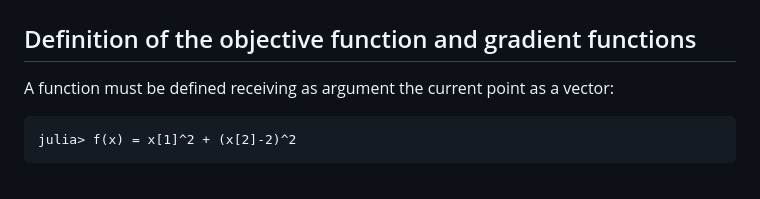
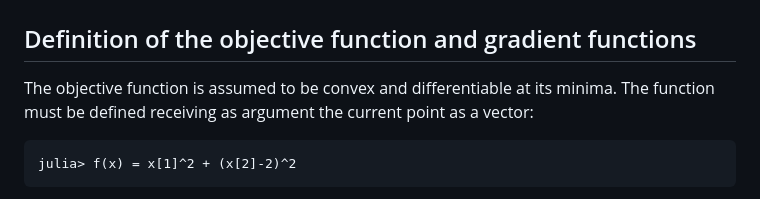
Before and after one commit to m3g/SPGBox.jl, a Markdown page: docs/src/usage.md, the part around the change. Rendered like a GitHub page.

Commit message:
Update usage.md: clarify assumptions about objective function

````diff
--- a/docs/src/usage.md
+++ b/docs/src/usage.md
@@ -2,7 +2,7 @@
 
 ## Definition of the objective function and gradient functions
 
-A function must be defined receiving as argument the current point as a vector:
+The objective function is assumed to be convex and differentiable at its minima. The function must be defined receiving as argument the current point as a vector:
 
 ```julia-repl
 julia> f(x) = x[1]^2 + (x[2]-2)^2
````
